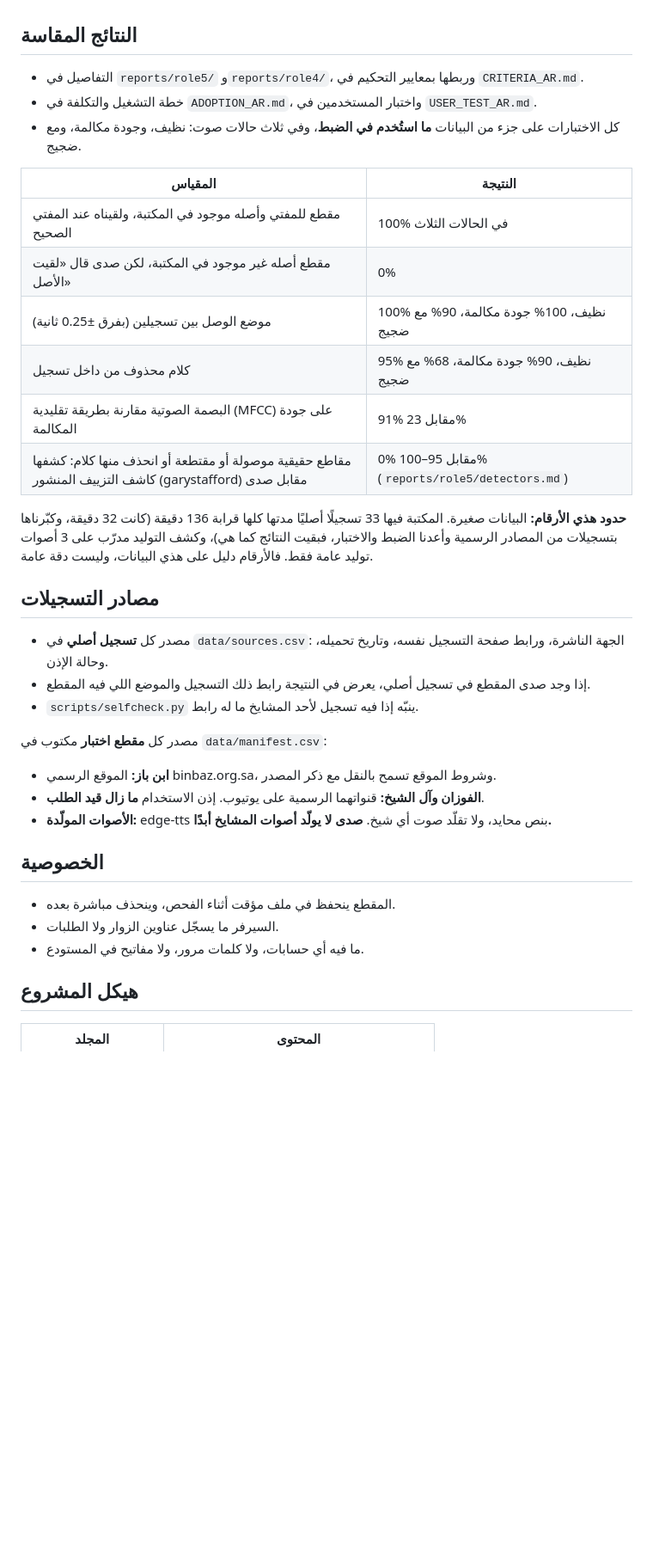
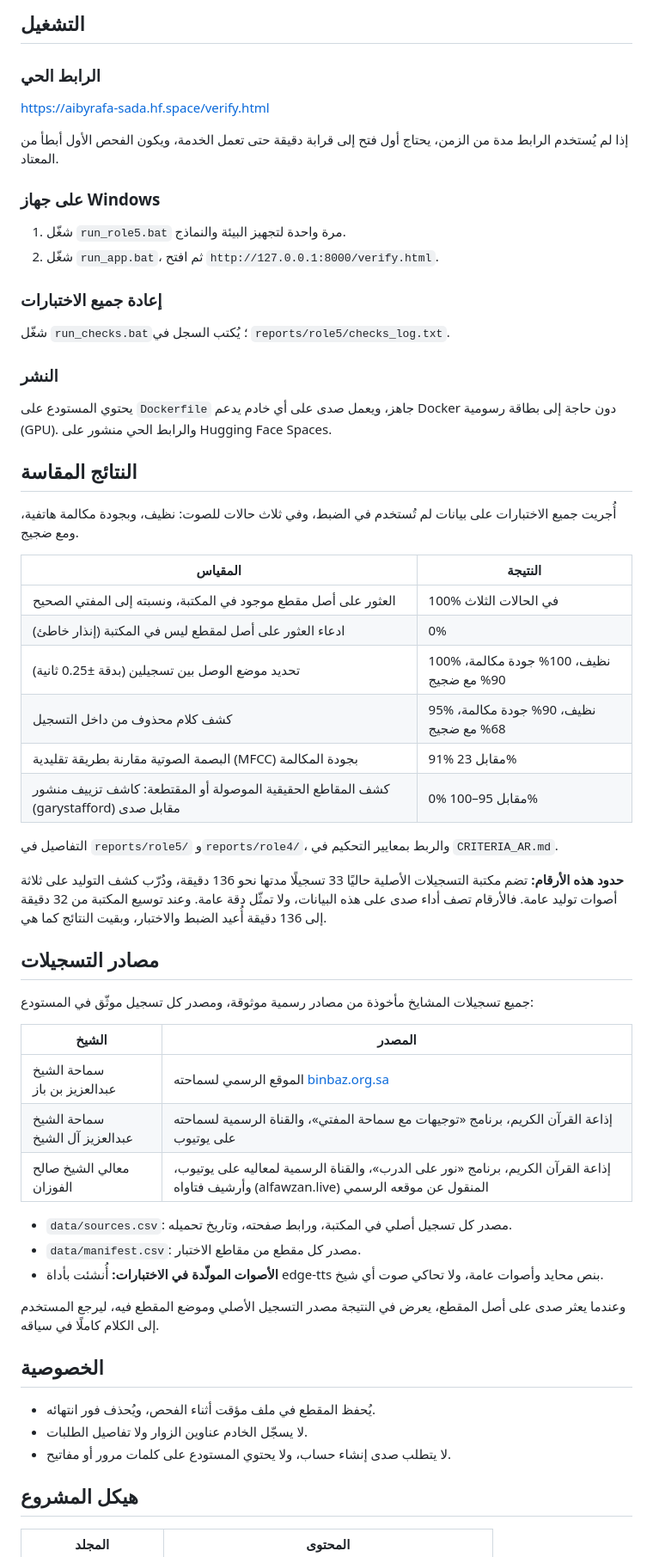
Before and after one commit to AibyRafa/sada, a Markdown page: README.md, the part around one of its changes. Shown at 86% size. GitHub-like rendering; blank space fills up the shorter version.

```diff
--- a/README.md
+++ b/README.md
@@ -33,34 +58,54 @@ pinned: false
+## التشغيل
+### الرابط الحي
+https://aibyrafa-sada.hf.space/verify.html
+
+إذا لم يُستخدم الرابط مدة من الزمن، يحتاج أول فتح إلى قرابة دقيقة حتى تعمل الخدمة، ويكون الفحص الأول أبطأ من المعتاد.
+
+### على جهاز Windows
+1. شغّل `run_role5.bat` مرة واحدة لتجهيز البيئة والنماذج.
+2. شغّل `run_app.bat`، ثم افتح `http://127.0.0.1:8000/verify.html`.
+
+### إعادة جميع الاختبارات
+شغّل `run_checks.bat`؛ يُكتب السجل في `reports/role5/checks_log.txt`.
+
+### النشر
+يحتوي المستودع على `Dockerfile` جاهز، ويعمل صدى على أي خادم يدعم Docker دون حاجة إلى بطاقة رسومية (GPU). والرابط الحي منشور على Hugging Face Spaces.
 
 ## النتائج المقاسة
-- التفاصيل في `reports/role5/` و`reports/role4/`، وربطها بمعايير التحكيم في `CRITERIA_AR.md`.
-- خطة التشغيل والتكلفة في `ADOPTION_AR.md`، واختبار المستخدمين في `USER_TEST_AR.md`.
-- كل الاختبارات على جزء من البيانات **ما استُخدم في الضبط**، وفي ثلاث حالات صوت: نظيف، وجودة مكالمة، ومع ضجيج.
+أُجريت جميع الاختبارات على بيانات لم تُستخدم في الضبط، وفي ثلاث حالات للصوت: نظيف، وبجودة مكالمة هاتفية، ومع ضجيج.
 
 | المقياس | النتيجة |
 |---|---|
-| مقطع للمفتي وأصله موجود في المكتبة، ولقيناه عند المفتي الصحيح | 100% في الحالات الثلاث |
-| مقطع أصله غير موجود في المكتبة، لكن صدى قال «لقيت الأصل» | 0% |
-| موضع الوصل بين تسجيلين (بفرق ±0.25 ثانية) | 100% نظيف، 100% جودة مكالمة، 90% مع ضجيج |
-| كلام محذوف من داخل تسجيل | 95% نظيف، 90% جودة مكالمة، 68% مع ضجيج |
-| البصمة الصوتية مقارنة بطريقة تقليدية (MFCC) على جودة المكالمة | 91% مقابل 23% |
-| مقاطع حقيقية موصولة أو مقتطعة أو انحذف منها كلام: كشفها كاشف التزييف المنشور (garystafford) مقابل صدى | 0% مقابل 95–100% (`reports/role5/detectors.md`) |
+| العثور على أصل مقطع موجود في المكتبة، ونسبته إلى المفتي الصحيح | 100% في الحالات الثلاث |
+| ادعاء العثور على أصل لمقطع ليس في المكتبة (إنذار خاطئ) | 0% |
+| تحديد موضع الوصل بين تسجيلين (بدقة ±0.25 ثانية) | 100% نظيف، 100% جودة مكالمة، 90% مع ضجيج |
+| كشف كلام محذوف من داخل التسجيل | 95% نظيف، 90% جودة مكالمة، 68% مع ضجيج |
+| البصمة الصوتية مقارنة بطريقة تقليدية (MFCC) بجودة المكالمة | 91% مقابل 23% |
+| كشف المقاطع الحقيقية الموصولة أو المقتطعة: كاشف تزييف منشور (garystafford) مقابل صدى | 0% مقابل 95–100% |
 
-**حدود هذي الأرقام:** البيانات صغيرة. المكتبة فيها 33 تسجيلًا أصليًا مدتها كلها قرابة 136 دقيقة (كانت 32 دقيقة، وكبّرناها بتسجيلات من المصادر الرسمية وأعدنا الضبط والاختبار، فبقيت النتائج كما هي)، وكشف التوليد مدرّب على 3 أصوات توليد عامة فقط. فالأرقام دليل على هذي البيانات، وليست دقة عامة.
+التفاصيل في `reports/role5/` و`reports/role4/`، والربط بمعايير التحكيم في `CRITERIA_AR.md`.
+
+**حدود هذه الأرقام:** تضم مكتبة التسجيلات الأصلية حاليًا 33 تسجيلًا مدتها نحو 136 دقيقة، ودُرّب كشف التوليد على ثلاثة أصوات توليد عامة. فالأرقام تصف أداء صدى على هذه البيانات، ولا تمثّل دقة عامة. وعند توسيع المكتبة من 32 دقيقة إلى 136 دقيقة أُعيد الضبط والاختبار، وبقيت النتائج كما هي.
 
 ## مصادر التسجيلات
-- مصدر كل **تسجيل أصلي** في `data/sources.csv`: الجهة الناشرة، ورابط صفحة التسجيل نفسه، وتاريخ تحميله، وحالة الإذن.
-- إذا وجد صدى المقطع في تسجيل أصلي، يعرض في النتيجة رابط ذلك التسجيل والموضع اللي فيه المقطع.
-- `scripts/selfcheck.py` ينبّه إذا فيه تسجيل لأحد المشايخ ما له رابط.
+جميع تسجيلات المشايخ مأخوذة من مصادر رسمية موثوقة، ومصدر كل تسجيل موثّق في المستودع:
 
-مصدر كل **مقطع اختبار** مكتوب في `data/manifest.csv`:
-- **ابن باز:** الموقع الرسمي binbaz.org.sa، وشروط الموقع تسمح بالنقل مع ذكر المصدر.
-- **الفوزان وآل الشيخ:** قنواتهما الرسمية على يوتيوب. إذن الاستخدام **ما زال قيد الطلب**.
-- **الأصوات المولّدة:** edge-tts بنص محايد، ولا تقلّد صوت أي شيخ. **صدى لا يولّد أصوات المشايخ أبدًا.**
+| الشيخ | المصدر |
+|---|---|
+| سماحة الشيخ عبدالعزيز بن باز | الموقع الرسمي لسماحته [binbaz.org.sa](https://binbaz.org.sa) |
+| سماحة الشيخ عبدالعزيز آل الشيخ | إذاعة القرآن الكريم، برنامج «توجيهات مع سماحة المفتي»، والقناة الرسمية لسماحته على يوتيوب |
+| معالي الشيخ صالح الفوزان | إذاعة القرآن الكريم، برنامج «نور على الدرب»، والقناة الرسمية لمعاليه على يوتيوب، وأرشيف فتاواه (alfawzan.live) المنقول عن موقعه الرسمي |
+
+- `data/sources.csv`: مصدر كل تسجيل أصلي في المكتبة، ورابط صفحته، وتاريخ تحميله.
+- `data/manifest.csv`: مصدر كل مقطع من مقاطع الاختبار.
+- **الأصوات المولّدة في الاختبارات:** أُنشئت بأداة edge-tts بنص محايد وأصوات عامة، ولا تحاكي صوت أي شيخ.
+
+وعندما يعثر صدى على أصل المقطع، يعرض في النتيجة مصدر التسجيل الأصلي وموضع المقطع فيه، ليرجع المستخدم إلى الكلام كاملًا في سياقه.
 
 ## الخصوصية
-- المقطع ينحفظ في ملف مؤقت أثناء الفحص، وينحذف مباشرة بعده.
-- السيرفر ما يسجّل عناوين الزوار ولا الطلبات.
-- ما فيه أي حسابات، ولا كلمات مرور، ولا مفاتيح في المستودع.
+- يُحفظ المقطع في ملف مؤقت أثناء الفحص، ويُحذف فور انتهائه.
+- لا يسجّل الخادم عناوين الزوار ولا تفاصيل الطلبات.
+- لا يتطلب صدى إنشاء حساب، ولا يحتوي المستودع على كلمات مرور أو مفاتيح.
 
 ## هيكل المشروع
 | المجلد | المحتوى |
```
Also changed, not shown: other parts of README.md (+57 -36 lines).
